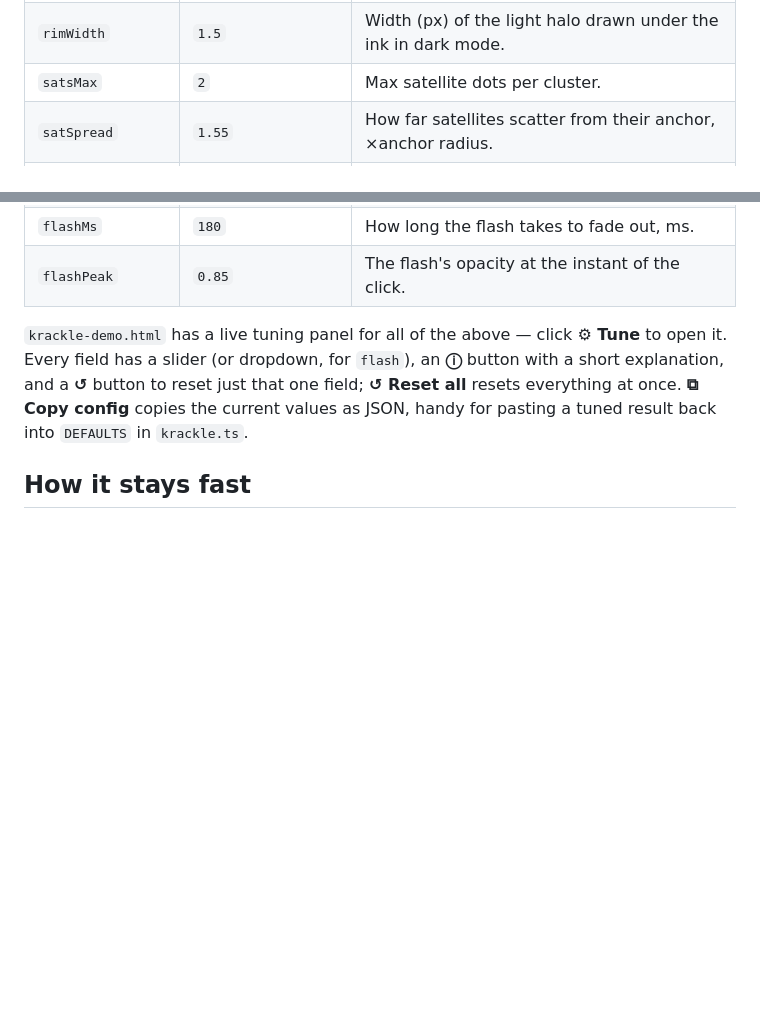
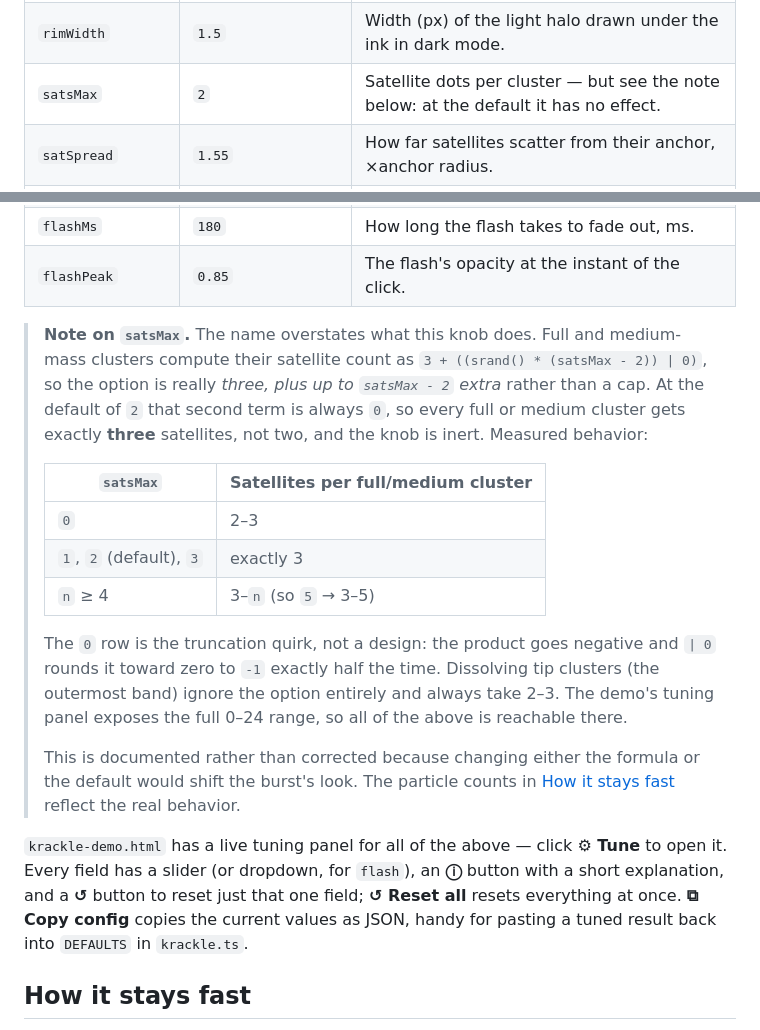
Before and after one commit to chrisbodhi/krackle, a Markdown page: README.md, 2 parts joined by grey strips. Drawn GitHub-style; blank space fills up the shorter version.

Commit message:
Document the satsMax off-by-one in the options table
satsMax is named as a cap but is implemented as an offset:
`3 + ((srand() * (satsMax - 2)) | 0)`. At the default of 2 the second
term is always 0, so full and medium clusters always get three
satellites and the knob does nothing. Values 1-3 are identical, 0 hits
a negative-truncation quirk that yields 2-3, and 4+ behaves as a real
maximum.

Adds a note under the options table with the measured value table, and
flags the row itself. Documented rather than fixed, since changing the
formula or the default would alter the burst's appearance.

Co-Authored-By: Claude Opus 5 <noreply@anthropic.com>
Claude-Session: https://claude.ai/code/session_01LCNVMHH6qUWLFVfYh1GEcf

```diff
--- a/README.md
+++ b/README.md
@@ -100,7 +100,7 @@ you omit falls back to the tuned defaults below.
 | `lobesMax` | `5` | Max silhouette lobes bulging off each dot's mask — more is spikier and lumpier. |
 | `lobeSpread` | `0.55` | How far lobes bulge out from a dot's core silhouette. |
 | `rimWidth` | `1.5` | Width (px) of the light halo drawn under the ink in dark mode. |
-| `satsMax` | `2` | Max satellite dots per cluster. |
+| `satsMax` | `2` | Satellite dots per cluster — but see the note below: at the default it has no effect. |
 | `satSpread` | `1.55` | How far satellites scatter from their anchor, ×anchor radius. |
 | `rays` | `[2, 4]` | Number of preserved white channels radiating from the click, min–max. |
 | `rayHalf` | `[0.32, 0.44]` | Half-angle width of each preserved white ray, radians. |
@@ -114,6 +114,29 @@ you omit falls back to the tuned defaults below.
 | `flash` | `"invert"` | Full-viewport flash on click: `"none"`, `"white"` (wash toward white), or `"invert"` (color-inverts the whole page, ink blobs included, for an instant). |
 | `flashMs` | `180` | How long the flash takes to fade out, ms. |
 | `flashPeak` | `0.85` | The flash's opacity at the instant of the click. |
+
+> **Note on `satsMax`.** The name overstates what this knob does. Full and
+> medium-mass clusters compute their satellite count as
+> `3 + ((srand() * (satsMax - 2)) | 0)`, so the option is really *three, plus
+> up to `satsMax - 2` extra* rather than a cap. At the default of `2` that
+> second term is always `0`, so every full or medium cluster gets exactly
+> **three** satellites, not two, and the knob is inert. Measured behavior:
+>
+> | `satsMax` | Satellites per full/medium cluster |
+> | --- | --- |
+> | `0` | 2–3 |
+> | `1`, `2` (default), `3` | exactly 3 |
+> | `n` ≥ 4 | 3–`n` (so `5` → 3–5) |
+>
+> The `0` row is the truncation quirk, not a design: the product goes
+> negative and `| 0` rounds it toward zero to `-1` exactly half the time.
+> Dissolving tip clusters (the outermost band) ignore the option entirely
+> and always take 2–3. The demo's tuning panel exposes the full 0–24 range,
+> so all of the above is reachable there.
+>
+> This is documented rather than corrected because changing either the
+> formula or the default would shift the burst's look. The particle counts
+> in [How it stays fast](#how-it-stays-fast) reflect the real behavior.
 
 `krackle-demo.html` has a live tuning panel for all of the above — click
 **⚙ Tune** to open it. Every field has a slider (or dropdown, for
```
